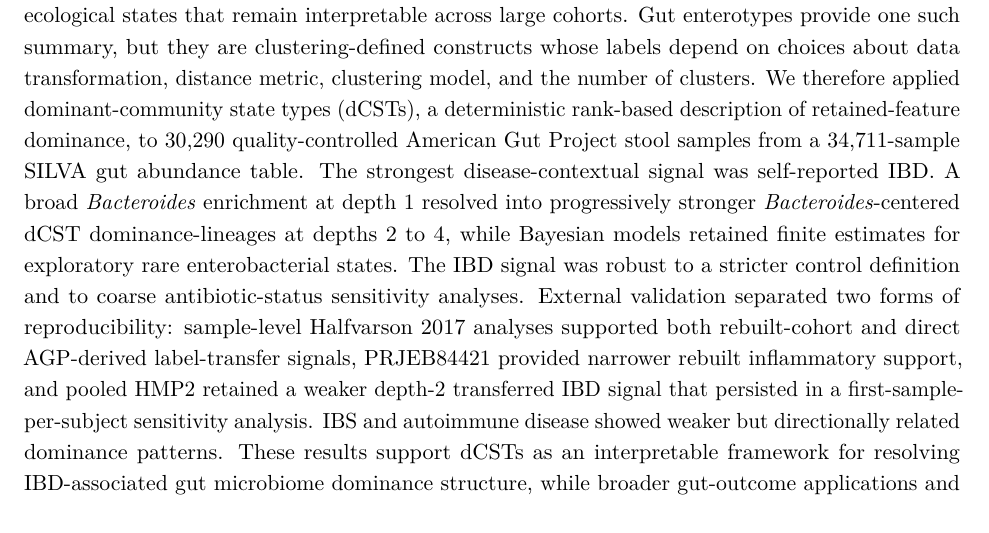
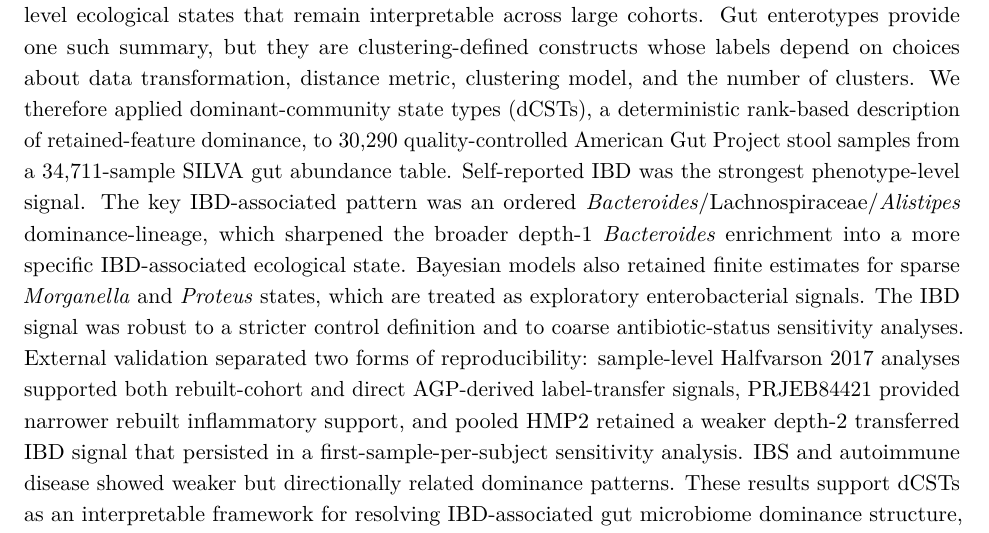
Before and after one commit to pgajer/linf, a LaTeX document (papers/gut-dcst/manuscript/gut_application_paper.tex): part of page 1 of 20, cut so that both start at the same text. Compiled offline with pdfLaTeX.

Commit message:
Sharpen gut-dCST abstract IBD result

```diff
--- a/papers/gut-dcst/manuscript/gut_application_paper.tex
+++ b/papers/gut-dcst/manuscript/gut_application_paper.tex
@@ -180,11 +180,14 @@ clustering model, and the number of clusters. We therefore applied
 dominant-community state types (dCSTs), a deterministic rank-based
 description of retained-feature dominance, to 30,290 quality-controlled
 American Gut Project stool samples from a 34,711-sample SILVA gut
-abundance table. The strongest disease-contextual signal was
-self-reported IBD. A broad \taxon{Bacteroides} enrichment at depth 1
-resolved into progressively stronger \taxon{Bacteroides}-centered dCST
-dominance-lineages at depths 2 to 4, while Bayesian models retained finite
-estimates for exploratory rare enterobacterial states. The IBD signal was
+abundance table. Self-reported IBD was the strongest phenotype-level
+signal. The key IBD-associated pattern was an ordered
+\taxon{Bacteroides}/Lachnospiraceae/\taxon{Alistipes}
+dominance-lineage, which sharpened the broader depth-1
+\taxon{Bacteroides} enrichment into a more specific IBD-associated
+ecological state. Bayesian models also retained finite estimates for
+sparse \taxon{Morganella} and \taxon{Proteus} states, which are treated
+as exploratory enterobacterial signals. The IBD signal was
 robust to a stricter control definition and to coarse antibiotic-status
 sensitivity analyses. External validation separated two forms of
 reproducibility: sample-level Halfvarson 2017 analyses supported both
```
